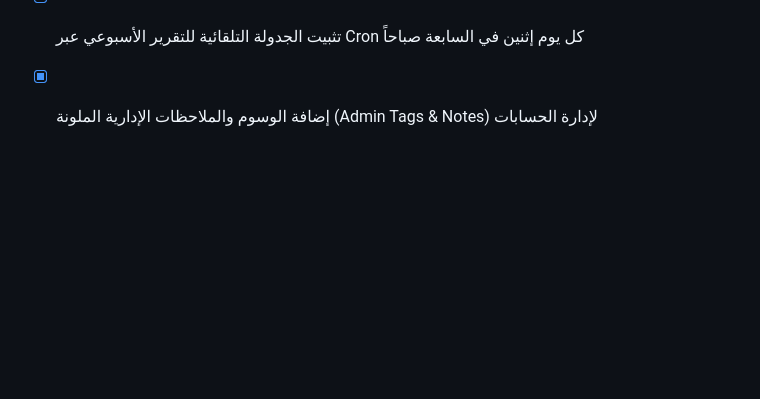
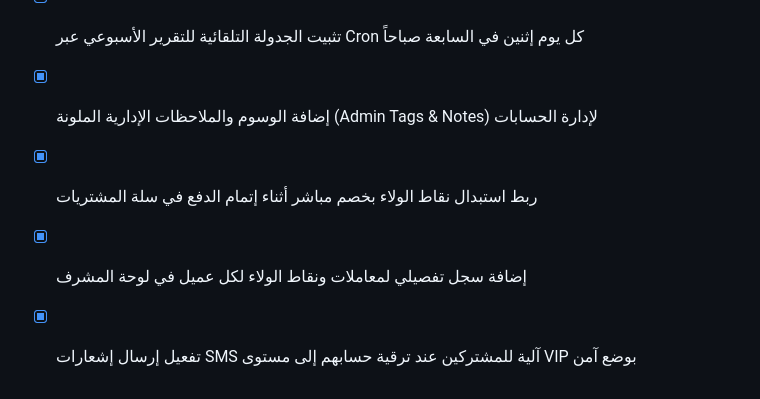
Before and after one commit to tetotj/sufret-omi, a Markdown page: todo.md, the part around the change. Drawn GitHub-style; blank space fills up the shorter version.

Commit message:
Checkpoint: تم إنجاز كافة الوظائف والمقترحات المتقدمة بدقة تامة: (1) ربط استبدال نقاط الولاء بخصم مباشر أثناء إتمام الدفع في سلة المشتريات، (2) توفير سجل تفصيلي لمعاملات ونقاط الولاء لكل عميل في لوحة المشرف، (3) تفعيل إرسال إشعارات SMS آلية للمشتركين عند ترقية حسابهم إلى مستوى VIP بوضع آمن، (4) اجتياز فحص TypeScript واختبارات Vitest (20 اختباراً ناجحاً) دون أي أخطاء.

```diff
--- a/todo.md
+++ b/todo.md
@@ -364,3 +364,6 @@
 - [x] تفعيل تسجيل ومراقبة محاولات الدخول غير المصرح بها وإشعاراتها الأمنية
 - [x] تثبيت الجدولة التلقائية للتقرير الأسبوعي عبر Cron كل يوم إثنين في السابعة صباحاً
 - [x] إضافة الوسوم والملاحظات الإدارية الملونة (Admin Tags & Notes) لإدارة الحسابات
+- [x] ربط استبدال نقاط الولاء بخصم مباشر أثناء إتمام الدفع في سلة المشتريات
+- [x] إضافة سجل تفصيلي لمعاملات ونقاط الولاء لكل عميل في لوحة المشرف
+- [x] تفعيل إرسال إشعارات SMS آلية للمشتركين عند ترقية حسابهم إلى مستوى VIP بوضع آمن
```
